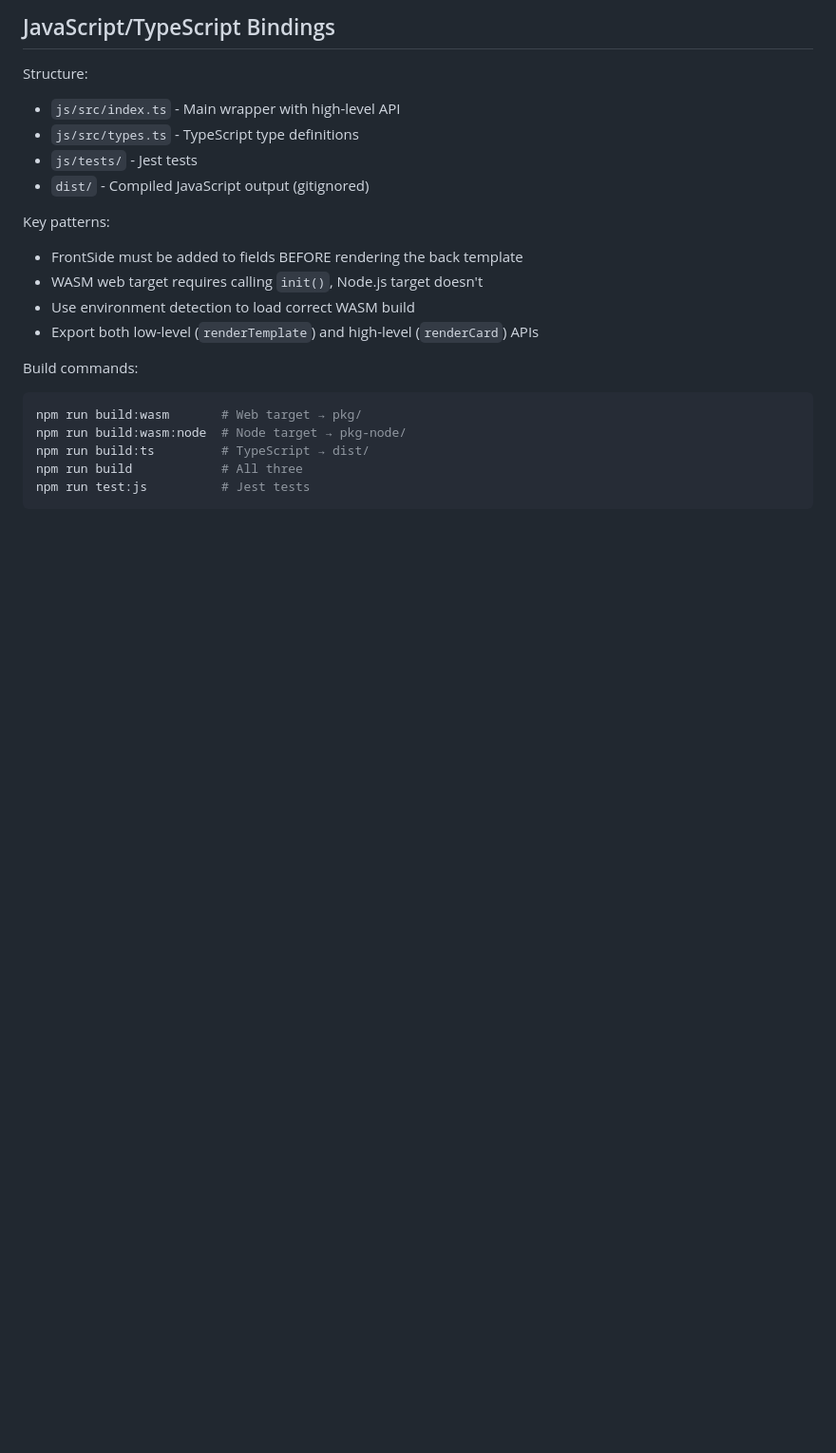
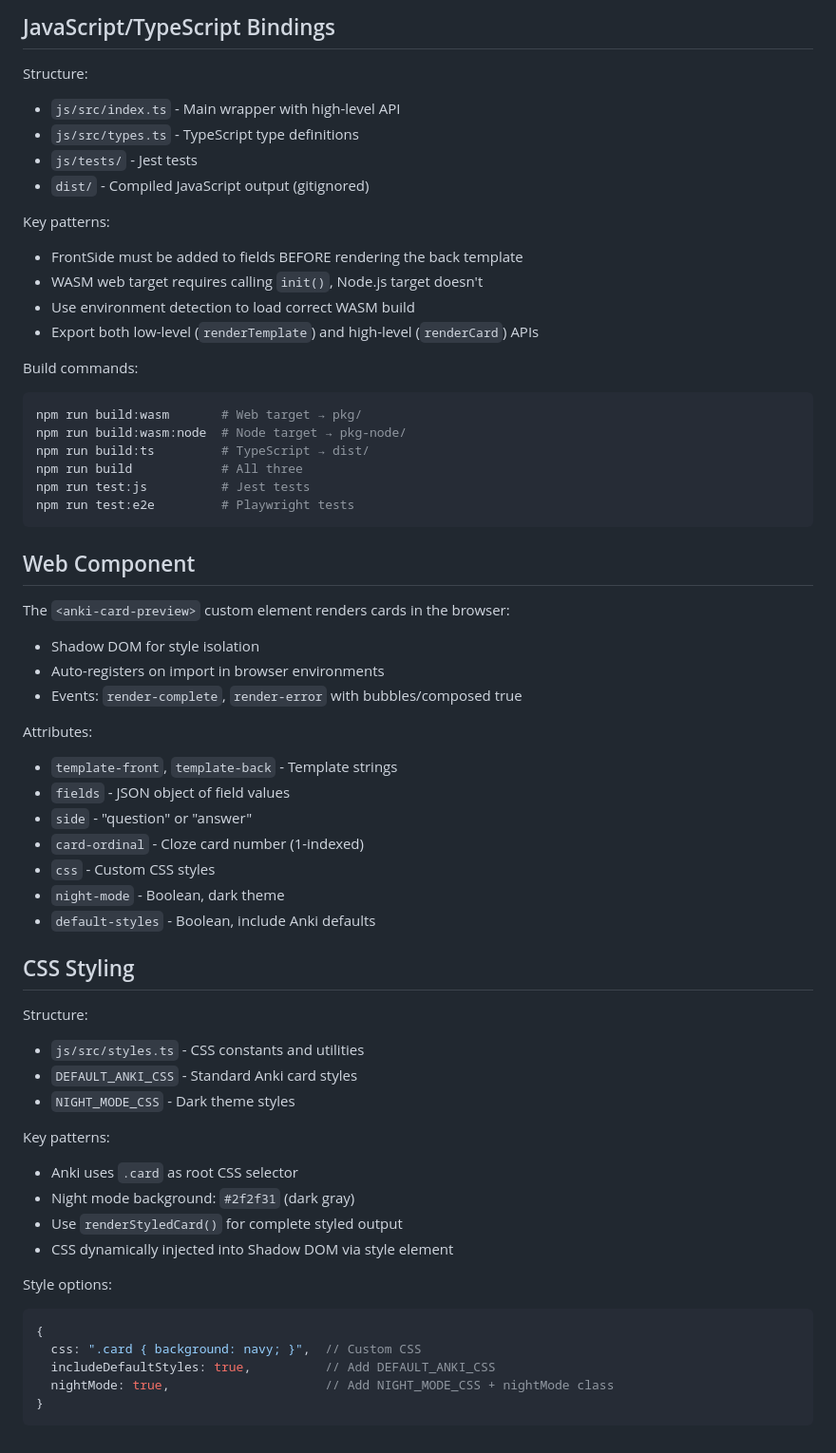
Before and after one commit to Gilbetrar/anki-renderer, a Markdown page: LEARNINGS.md, the part around the change. Shown at 95% size. Rendered like a GitHub page; blank space fills up the shorter version.

Commit message:
docs: update learnings from issue #8 work

````diff
--- a/LEARNINGS.md
+++ b/LEARNINGS.md
@@ -144,4 +144,43 @@ npm run build:wasm:node  # Node target → pkg-node/
 npm run build:ts         # TypeScript → dist/
 npm run build            # All three
 npm run test:js          # Jest tests
+npm run test:e2e         # Playwright tests
 ```
+
+## Web Component
+
+The `<anki-card-preview>` custom element renders cards in the browser:
+- Shadow DOM for style isolation
+- Auto-registers on import in browser environments
+- Events: `render-complete`, `render-error` with bubbles/composed true
+
+Attributes:
+- `template-front`, `template-back` - Template strings
+- `fields` - JSON object of field values
+- `side` - "question" or "answer"
+- `card-ordinal` - Cloze card number (1-indexed)
+- `css` - Custom CSS styles
+- `night-mode` - Boolean, dark theme
+- `default-styles` - Boolean, include Anki defaults
+
+## CSS Styling
+
+Structure:
+- `js/src/styles.ts` - CSS constants and utilities
+- `DEFAULT_ANKI_CSS` - Standard Anki card styles
+- `NIGHT_MODE_CSS` - Dark theme styles
+
+Key patterns:
+- Anki uses `.card` as root CSS selector
+- Night mode background: `#2f2f31` (dark gray)
+- Use `renderStyledCard()` for complete styled output
+- CSS dynamically injected into Shadow DOM via style element
+
+Style options:
+```typescript
+{
+  css: ".card { background: navy; }",  // Custom CSS
+  includeDefaultStyles: true,          // Add DEFAULT_ANKI_CSS
+  nightMode: true,                     // Add NIGHT_MODE_CSS + nightMode class
+}
+```
````
